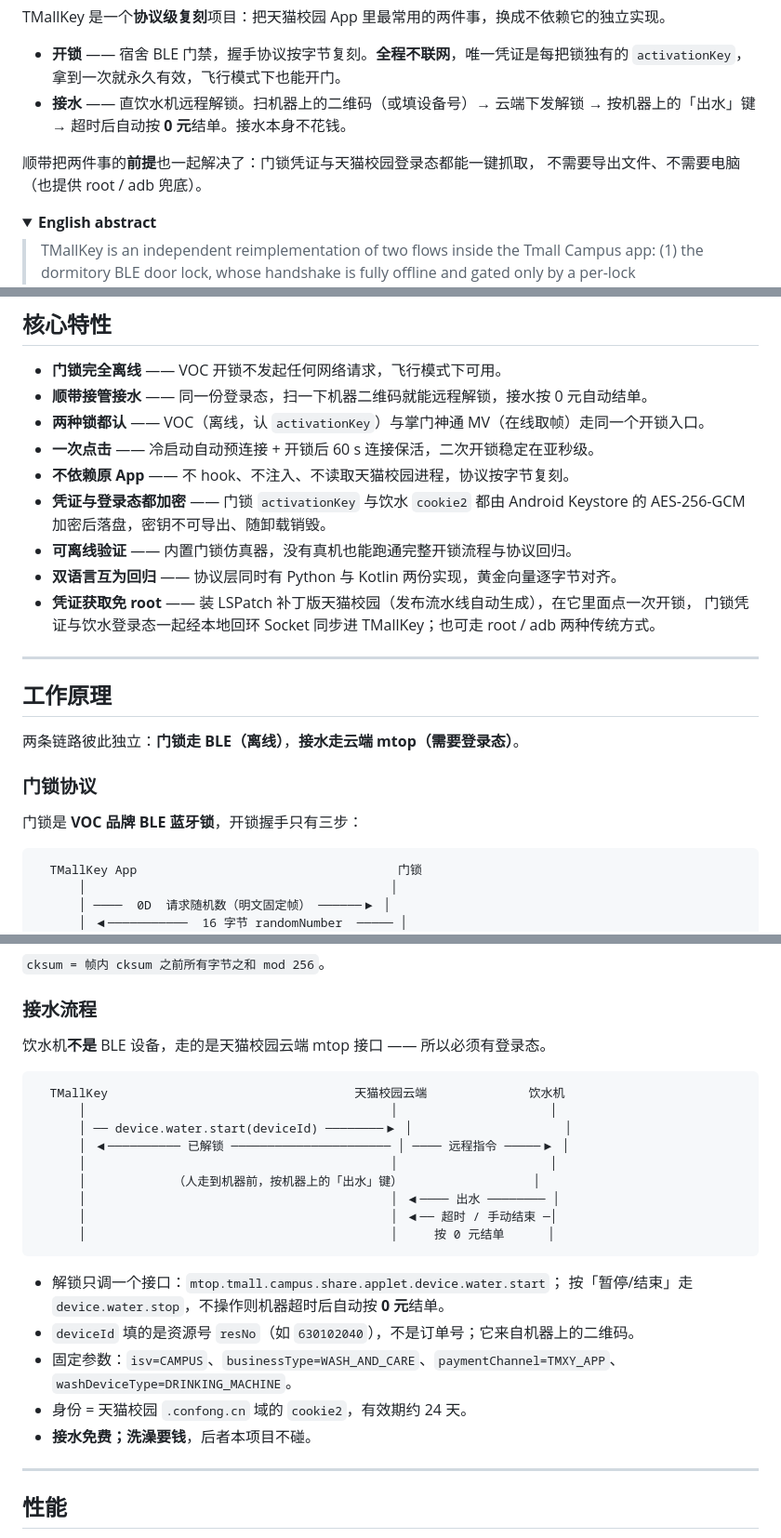
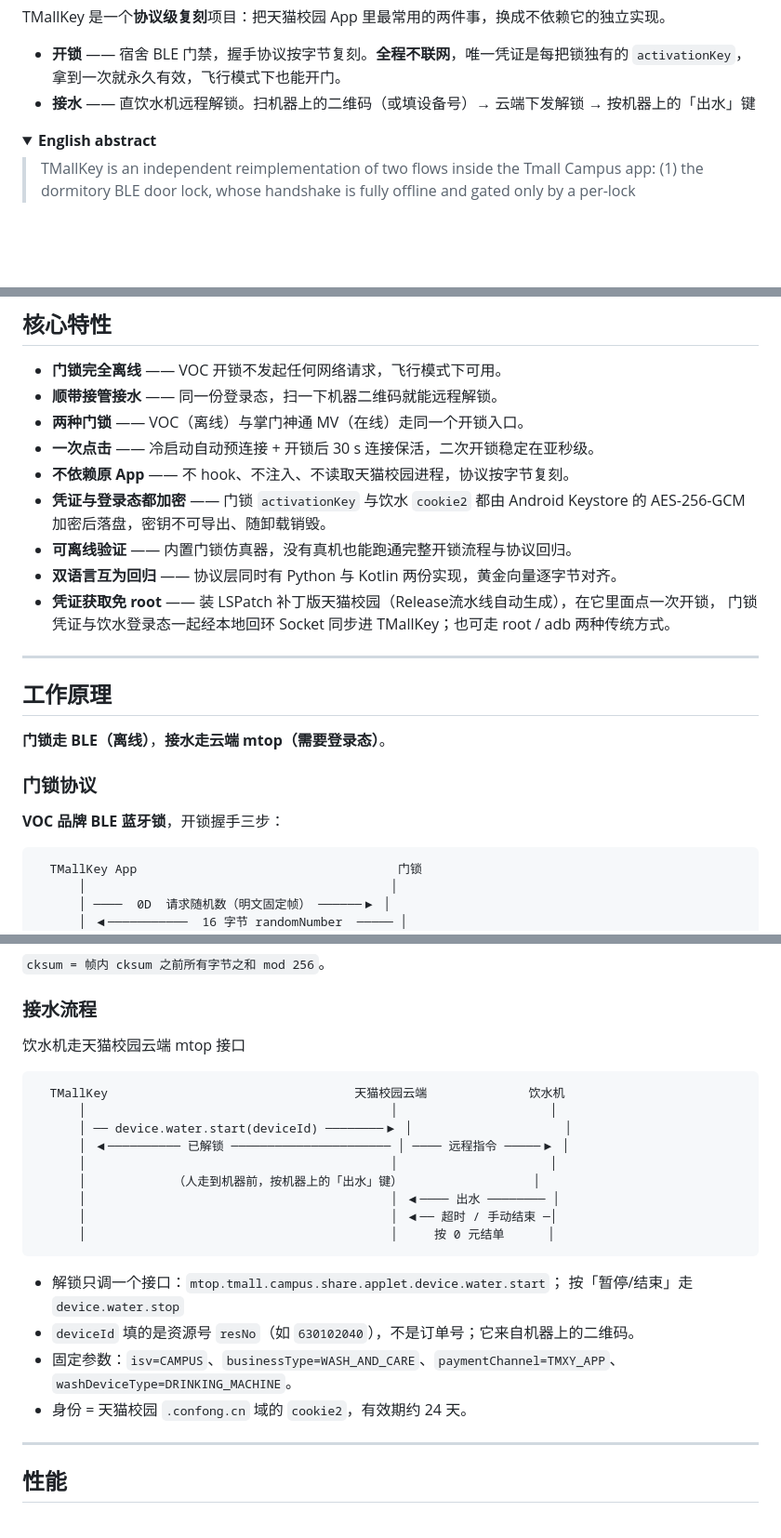
Before and after one commit to lmc2007/TMallKey, a Markdown page: README.md, 3 parts joined by grey strips. Shown at 93% size. Rendered like a GitHub page; folded sections open; blank space fills up the shorter version.

````diff
--- a/README.md
+++ b/README.md
@@ -18,10 +18,9 @@ TMallKey 是一个**协议级复刻**项目：把天猫校园 App 里最常用
 - **开锁** —— 宿舍 BLE 门禁，握手协议按字节复刻。**全程不联网**，唯一凭证是每把锁独有的
   `activationKey`，拿到一次就永久有效，飞行模式下也能开门。
 - **接水** —— 直饮水机远程解锁。扫机器上的二维码（或填设备号）→ 云端下发解锁 →
-  按机器上的「出水」键 → 超时后自动按 **0 元**结单。接水本身不花钱。
+  按机器上的「出水」键
 
-顺带把两件事的**前提**也一起解决了：门锁凭证与天猫校园登录态都能一键抓取，
-不需要导出文件、不需要电脑（也提供 root / adb 兜底）。
+
 
 <details>
 <summary><b>English abstract</b></summary>
@@ -85,26 +82,26 @@ TMallKey 是一个**协议级复刻**项目：把天猫校园 App 里最常用
 ## 核心特性
 
 - **门锁完全离线** —— VOC 开锁不发起任何网络请求，飞行模式下可用。
-- **顺带接管接水** —— 同一份登录态，扫一下机器二维码就能远程解锁，接水按 0 元自动结单。
-- **两种锁都认** —— VOC（离线，认 `activationKey`）与掌门神通 MV（在线取帧）走同一个开锁入口。
-- **一次点击** —— 冷启动自动预连接 + 开锁后 60 s 连接保活，二次开锁稳定在亚秒级。
+- **顺带接管接水** —— 同一份登录态，扫一下机器二维码就能远程解锁。
+- **两种门锁** —— VOC（离线）与掌门神通 MV（在线）走同一个开锁入口。
+- **一次点击** —— 冷启动自动预连接 + 开锁后 30 s 连接保活，二次开锁稳定在亚秒级。
 - **不依赖原 App** —— 不 hook、不注入、不读取天猫校园进程，协议按字节复刻。
 - **凭证与登录态都加密** —— 门锁 `activationKey` 与饮水 `cookie2` 都由 Android Keystore 的
   AES-256-GCM 加密后落盘，密钥不可导出、随卸载销毁。
 - **可离线验证** —— 内置门锁仿真器，没有真机也能跑通完整开锁流程与协议回归。
 - **双语言互为回归** —— 协议层同时有 Python 与 Kotlin 两份实现，黄金向量逐字节对齐。
-- **凭证获取免 root** —— 装 LSPatch 补丁版天猫校园（发布流水线自动生成），在它里面点一次开锁，
+- **凭证获取免 root** —— 装 LSPatch 补丁版天猫校园（Release流水线自动生成），在它里面点一次开锁，
   门锁凭证与饮水登录态一起经本地回环 Socket 同步进 TMallKey；也可走 root / adb 两种传统方式。
 
 ---
 
 ## 工作原理
 
-两条链路彼此独立：**门锁走 BLE（离线）**，**接水走云端 mtop（需要登录态）**。
+**门锁走 BLE（离线）**，**接水走云端 mtop（需要登录态）**。
 
 ### 门锁协议
 
-门锁是 **VOC 品牌 BLE 蓝牙锁**，开锁握手只有三步：
+ **VOC 品牌 BLE 蓝牙锁**，开锁握手三步：
 
 ```
   TMallKey App                                    门锁
@@ -138,7 +135,7 @@ TMallKey 是一个**协议级复刻**项目：把天猫校园 App 里最常用
 
 ### 接水流程
 
-饮水机**不是** BLE 设备，走的是天猫校园云端 mtop 接口 —— 所以必须有登录态。
+饮水机走天猫校园云端 mtop 接口
 
 ```
   TMallKey                                  天猫校园云端              饮水机
@@ -153,12 +150,12 @@ TMallKey 是一个**协议级复刻**项目：把天猫校园 App 里最常用
 ```
 
 - 解锁只调一个接口：`mtop.tmall.campus.share.applet.device.water.start`；
-  按「暂停/结束」走 `device.water.stop`，不操作则机器超时后自动按 **0 元**结单。
+  按「暂停/结束」走 `device.water.stop`
 - `deviceId` 填的是资源号 `resNo`（如 `630102040`），不是订单号；它来自机器上的二维码。
 - 固定参数：`isv=CAMPUS`、`businessType=WASH_AND_CARE`、`paymentChannel=TMXY_APP`、
   `washDeviceType=DRINKING_MACHINE`。
 - 身份 = 天猫校园 `.confong.cn` 域的 `cookie2`，有效期约 24 天。
-- **接水免费；洗澡要钱**，后者本项目不碰。
+
 
 ---
 
````
Also changed, not shown: other parts of README.md (+1 -3 lines).
